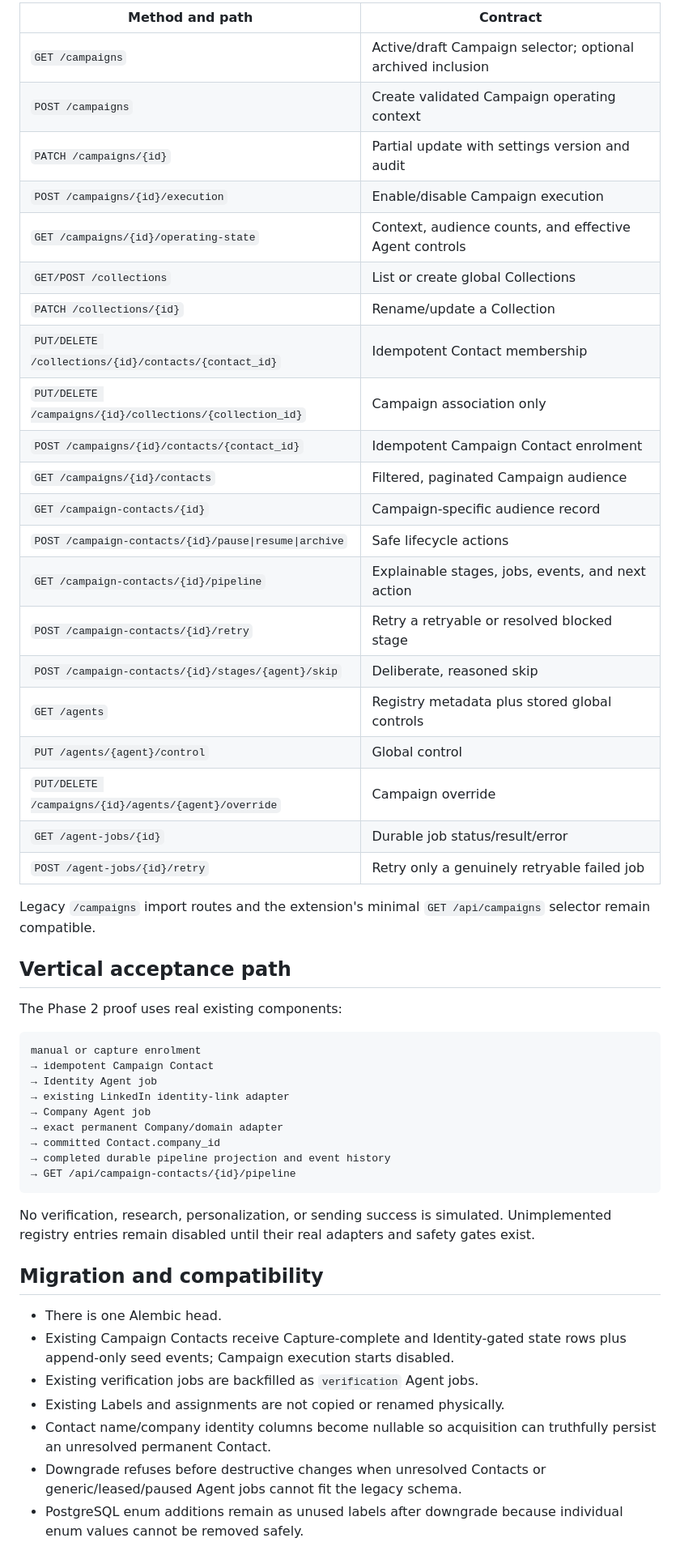
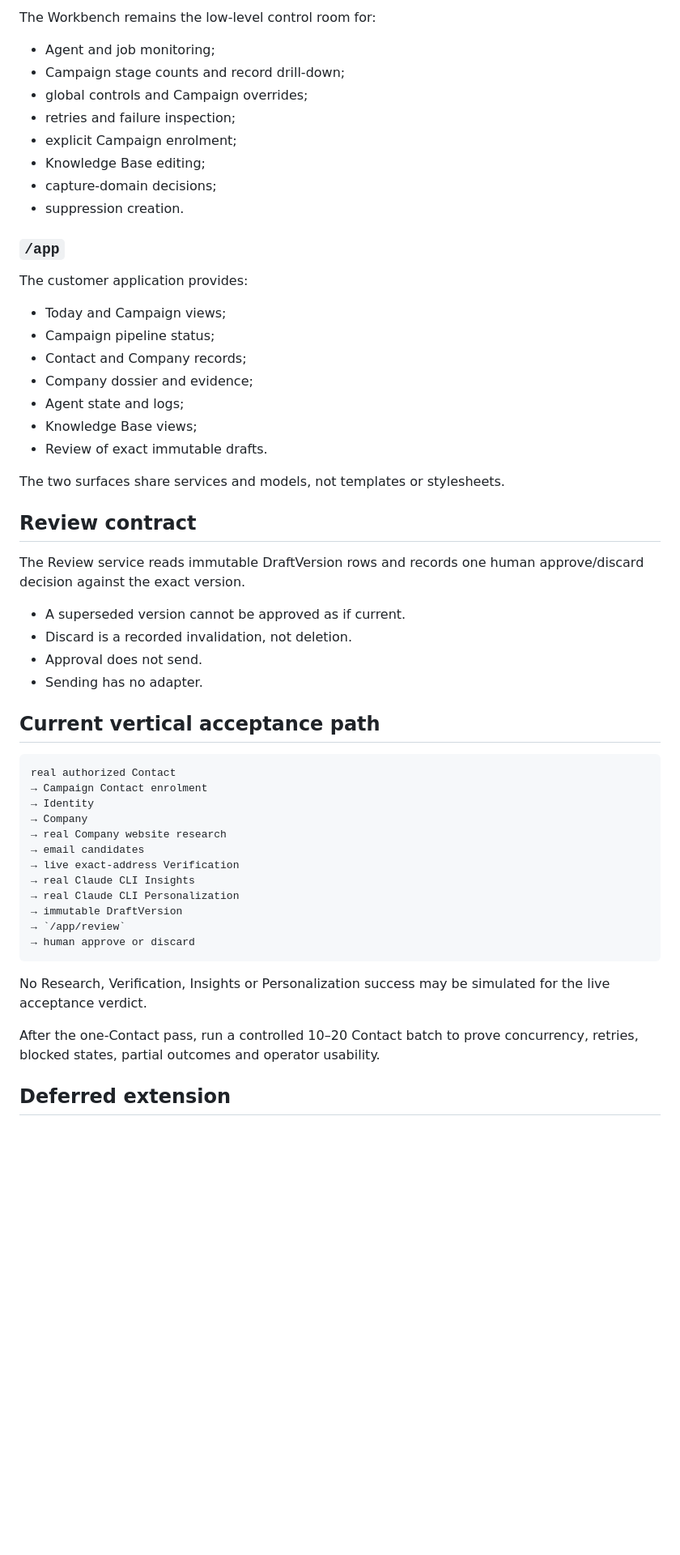
Before and after one commit to sahilaaron/vmr-outbound, a Markdown page: docs/PHASE_2_EXECUTION_MODEL.md, the part around one of its changes. Shown at 81% size. GitHub-like rendering; blank space fills up the shorter version.

````diff
--- a/docs/PHASE_2_EXECUTION_MODEL.md
+++ b/docs/PHASE_2_EXECUTION_MODEL.md
@@ -184,62 +174,58 @@ All new endpoints are under `/api`.
 
-| Method and path | Contract |
-| --- | --- |
-| `GET /campaigns` | Active/draft Campaign selector; optional archived inclusion |
-| `POST /campaigns` | Create validated Campaign operating context |
-| `PATCH /campaigns/{id}` | Partial update with settings version and audit |
-| `POST /campaigns/{id}/execution` | Enable/disable Campaign execution |
-| `GET /campaigns/{id}/operating-state` | Context, audience counts, and effective Agent controls |
-| `GET/POST /collections` | List or create global Collections |
-| `PATCH /collections/{id}` | Rename/update a Collection |
-| `PUT/DELETE /collections/{id}/contacts/{contact_id}` | Idempotent Contact membership |
-| `PUT/DELETE /campaigns/{id}/collections/{collection_id}` | Campaign association only |
-| `POST /campaigns/{id}/contacts/{contact_id}` | Idempotent Campaign Contact enrolment |
-| `GET /campaigns/{id}/contacts` | Filtered, paginated Campaign audience |
-| `GET /campaign-contacts/{id}` | Campaign-specific audience record |
-| `POST /campaign-contacts/{id}/pause\|resume\|archive` | Safe lifecycle actions |
-| `GET /campaign-contacts/{id}/pipeline` | Explainable stages, jobs, events, and next action |
-| `POST /campaign-contacts/{id}/retry` | Retry a retryable or resolved blocked stage |
-| `POST /campaign-contacts/{id}/stages/{agent}/skip` | Deliberate, reasoned skip |
-| `GET /agents` | Registry metadata plus stored global controls |
-| `PUT /agents/{agent}/control` | Global control |
-| `PUT/DELETE /campaigns/{id}/agents/{agent}/override` | Campaign override |
-| `GET /agent-jobs/{id}` | Durable job status/result/error |
-| `POST /agent-jobs/{id}/retry` | Retry only a genuinely retryable failed job |
+The Workbench remains the low-level control room for:
 
-Legacy `/campaigns` import routes and the extension's minimal
-`GET /api/campaigns` selector remain compatible.
+- Agent and job monitoring;
+- Campaign stage counts and record drill-down;
+- global controls and Campaign overrides;
+- retries and failure inspection;
+- explicit Campaign enrolment;
+- Knowledge Base editing;
+- capture-domain decisions;
+- suppression creation.
 
-## Vertical acceptance path
+### `/app`
 
-The Phase 2 proof uses real existing components:
+The customer application provides:
+
+- Today and Campaign views;
+- Campaign pipeline status;
+- Contact and Company records;
+- Company dossier and evidence;
+- Agent state and logs;
+- Knowledge Base views;
+- Review of exact immutable drafts.
+
+The two surfaces share services and models, not templates or stylesheets.
+
+## Review contract
+
+The Review service reads immutable DraftVersion rows and records one human approve/discard decision against the exact version.
+
+- A superseded version cannot be approved as if current.
+- Discard is a recorded invalidation, not deletion.
+- Approval does not send.
+- Sending has no adapter.
+
+## Current vertical acceptance path
 
 ```text
-manual or capture enrolment
-→ idempotent Campaign Contact
-→ Identity Agent job
-→ existing LinkedIn identity-link adapter
-→ Company Agent job
-→ exact permanent Company/domain adapter
-→ committed Contact.company_id
-→ completed durable pipeline projection and event history
-→ GET /api/campaign-contacts/{id}/pipeline
+real authorized Contact
+→ Campaign Contact enrolment
+→ Identity
+→ Company
+→ real Company website research
+→ email candidates
+→ live exact-address Verification
+→ real Claude CLI Insights
+→ real Claude CLI Personalization
+→ immutable DraftVersion
+→ `/app/review`
+→ human approve or discard
 ```
 
-No verification, research, personalization, or sending success is simulated.
-Unimplemented registry entries remain disabled until their real adapters and
-safety gates exist.
+No Research, Verification, Insights or Personalization success may be simulated for the live acceptance verdict.
 
-## Migration and compatibility
+After the one-Contact pass, run a controlled 10–20 Contact batch to prove concurrency, retries, blocked states, partial outcomes and operator usability.
 
-- There is one Alembic head.
-- Existing Campaign Contacts receive Capture-complete and Identity-gated state
-  rows plus append-only seed events; Campaign execution starts disabled.
-- Existing verification jobs are backfilled as `verification` Agent jobs.
-- Existing Labels and assignments are not copied or renamed physically.
-- Contact name/company identity columns become nullable so acquisition can
-  truthfully persist an unresolved permanent Contact.
-- Downgrade refuses before destructive changes when unresolved Contacts or
-  generic/leased/paused Agent jobs cannot fit the legacy schema.
-- PostgreSQL enum additions remain as unused labels after downgrade because
-  individual enum values cannot be removed safely.
+## Deferred extension
 
````
Also changed, not shown: other parts of docs/PHASE_2_EXECUTION_MODEL.md (+135 -142 lines).
